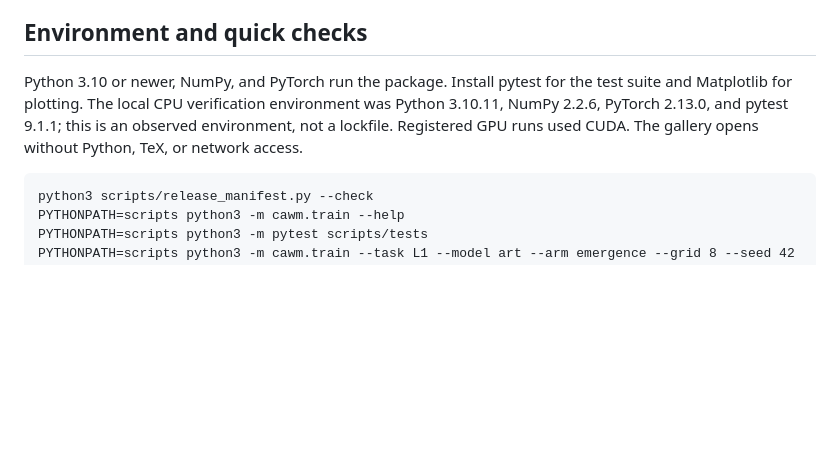
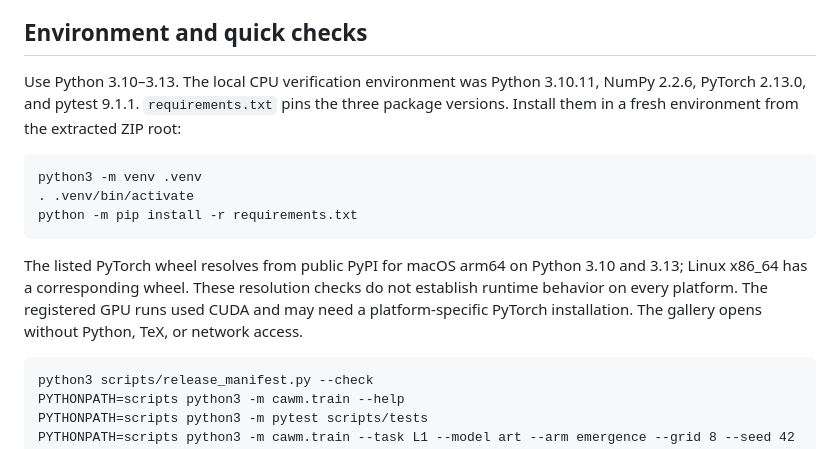
Before and after one commit to guoshaoyang-pku/momentum-induction, a Markdown page: README.md, the part around the change. Drawn GitHub-style; blank space fills up the shorter version.

Commit message:
Document clean dependency installation for supplement

```diff
--- a/README.md
+++ b/README.md
@@ -15,7 +15,13 @@ The current E27 full main matrix is absent because its audit has not completed.
 
 ## Environment and quick checks
 
-Python 3.10 or newer, NumPy, and PyTorch run the package. Install pytest for the test suite and Matplotlib for plotting. The local CPU verification environment was Python 3.10.11, NumPy 2.2.6, PyTorch 2.13.0, and pytest 9.1.1; this is an observed environment, not a lockfile. Registered GPU runs used CUDA. The gallery opens without Python, TeX, or network access.
+Use Python 3.10–3.13. The local CPU verification environment was Python 3.10.11, NumPy 2.2.6, PyTorch 2.13.0, and pytest 9.1.1. `requirements.txt` pins the three package versions. Install them in a fresh environment from the extracted ZIP root:
+
+    python3 -m venv .venv
+    . .venv/bin/activate
+    python -m pip install -r requirements.txt
+
+The listed PyTorch wheel resolves from public PyPI for macOS arm64 on Python 3.10 and 3.13; Linux x86_64 has a corresponding wheel. These resolution checks do not establish runtime behavior on every platform. The registered GPU runs used CUDA and may need a platform-specific PyTorch installation. The gallery opens without Python, TeX, or network access.
 
     python3 scripts/release_manifest.py --check
     PYTHONPATH=scripts python3 -m cawm.train --help
```
